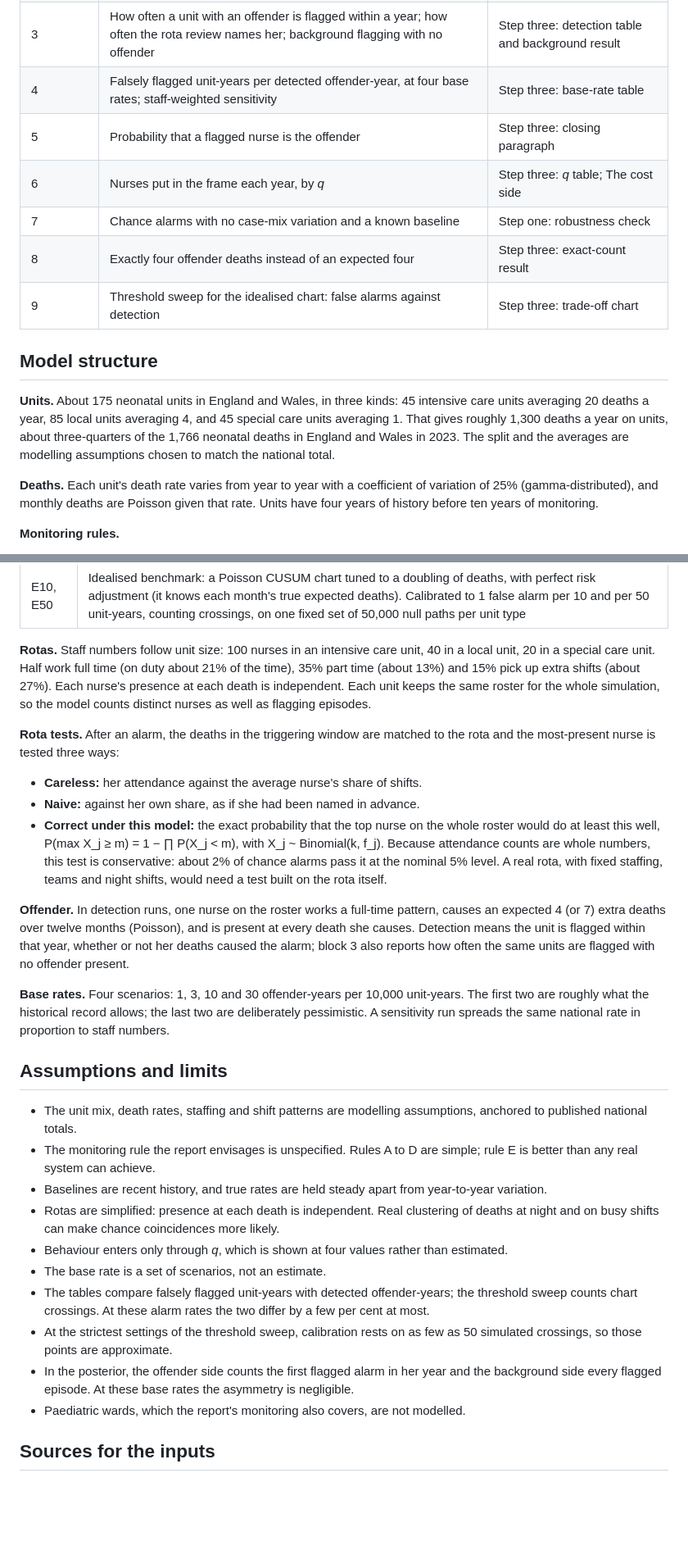
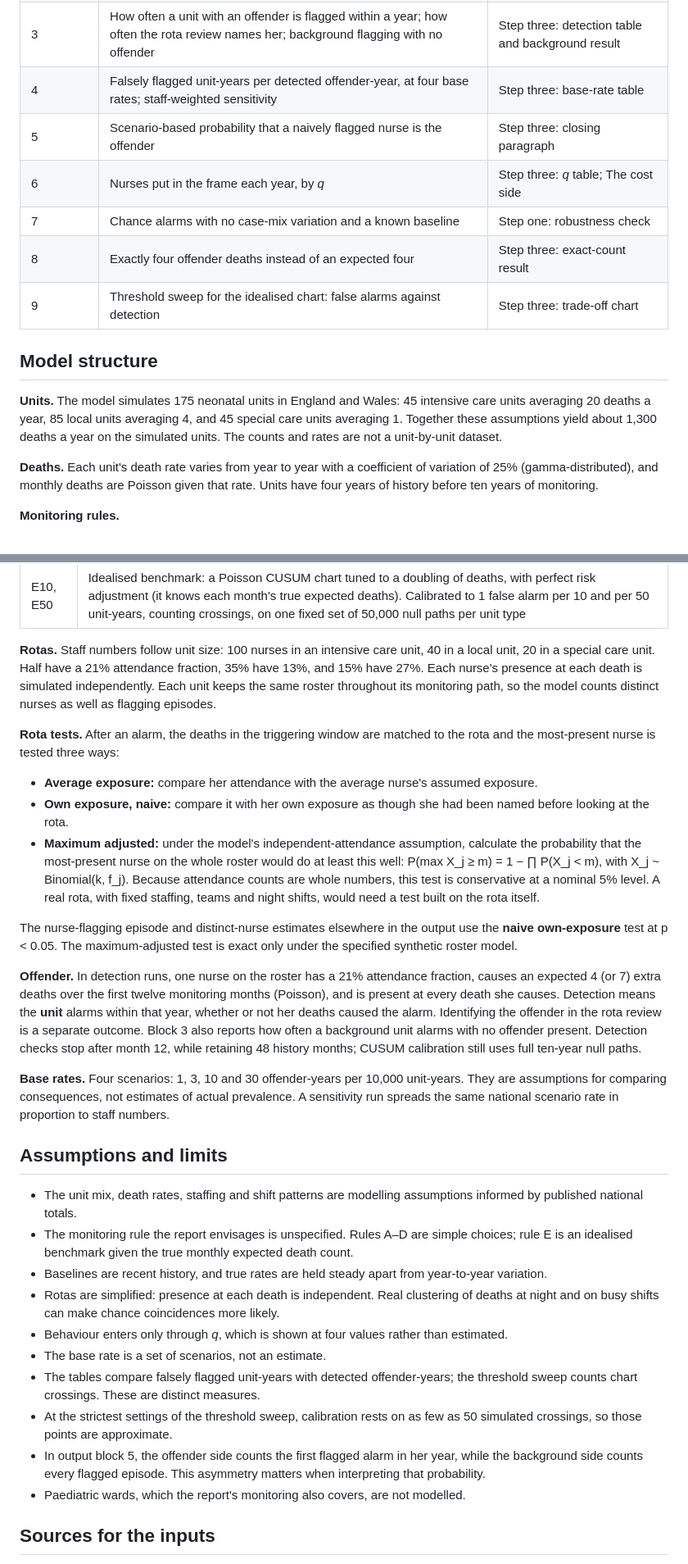
Before and after one commit to Elevation9184/thirlwall-statistical-model, a Markdown page: README.md, 2 parts joined by grey strips. Shown at 82% size. Drawn GitHub-style; blank space fills up the shorter version.

```diff
--- a/README.md
+++ b/README.md
@@ -49,6 +52,6 @@ Each block of output is labelled with the part of the article it supports.
 | 3 | How often a unit with an offender is flagged within a year; how often the rota review names her; background flagging with no offender | Step three: detection table and background result |
 | 4 | Falsely flagged unit-years per detected offender-year, at four base rates; staff-weighted sensitivity | Step three: base-rate table |
-| 5 | Probability that a flagged nurse is the offender | Step three: closing paragraph |
+| 5 | Scenario-based probability that a naively flagged nurse is the offender | Step three: closing paragraph |
 | 6 | Nurses put in the frame each year, by *q* | Step three: *q* table; The cost side |
 | 7 | Chance alarms with no case-mix variation and a known baseline | Step one: robustness check |
 | 8 | Exactly four offender deaths instead of an expected four | Step three: exact-count result |
@@ -56,7 +59,7 @@ Each block of output is labelled with the part of the article it supports.
 
 ## Model structure
 
-**Units.** About 175 neonatal units in England and Wales, in three kinds: 45 intensive care units averaging 20 deaths a year, 85 local units averaging 4, and 45 special care units averaging 1. That gives roughly 1,300 deaths a year on units, about three-quarters of the 1,766 neonatal deaths in England and Wales in 2023. The split and the averages are modelling assumptions chosen to match the national total.
+**Units.** The model simulates 175 neonatal units in England and Wales: 45 intensive care units averaging 20 deaths a year, 85 local units averaging 4, and 45 special care units averaging 1. Together these assumptions yield about 1,300 deaths a year on the simulated units. The counts and rates are not a unit-by-unit dataset.
 
 **Deaths.** Each unit's death rate varies from year to year with a coefficient of variation of 25% (gamma-distributed), and monthly deaths are Poisson given that rate. Units have four years of history before ten years of monitoring.
 
@@ -70,29 +73,31 @@ Each block of output is labelled with the part of the article it supports.
 | D | Rolling 12-month count at least double the previous three years' average, and at least 4; checked monthly. A deliberately simple heuristic |
 | E10, E50 | Idealised benchmark: a Poisson CUSUM chart tuned to a doubling of deaths, with perfect risk adjustment (it knows each month's true expected deaths). Calibrated to 1 false alarm per 10 and per 50 unit-years, counting crossings, on one fixed set of 50,000 null paths per unit type |
 
-**Rotas.** Staff numbers follow unit size: 100 nurses in an intensive care unit, 40 in a local unit, 20 in a special care unit. Half work full time (on duty about 21% of the time), 35% part time (about 13%) and 15% pick up extra shifts (about 27%). Each nurse's presence at each death is independent. Each unit keeps the same roster for the whole simulation, so the model counts distinct nurses as well as flagging episodes.
+**Rotas.** Staff numbers follow unit size: 100 nurses in an intensive care unit, 40 in a local unit, 20 in a special care unit. Half have a 21% attendance fraction, 35% have 13%, and 15% have 27%. Each nurse's presence at each death is simulated independently. Each unit keeps the same roster throughout its monitoring path, so the model counts distinct nurses as well as flagging episodes.
 
 **Rota tests.** After an alarm, the deaths in the triggering window are matched to the rota and the most-present nurse is tested three ways:
 
-- **Careless:** her attendance against the average nurse's share of shifts.
-- **Naive:** against her own share, as if she had been named in advance.
-- **Correct under this model:** the exact probability that the top nurse on the whole roster would do at least this well, P(max X_j ≥ m) = 1 − ∏ P(X_j < m), with X_j ~ Binomial(k, f_j). Because attendance counts are whole numbers, this test is conservative: about 2% of chance alarms pass it at the nominal 5% level. A real rota, with fixed staffing, teams and night shifts, would need a test built on the rota itself.
+- **Average exposure:** compare her attendance with the average nurse's assumed exposure.
+- **Own exposure, naive:** compare it with her own exposure as though she had been named before looking at the rota.
+- **Maximum adjusted:** under the model's independent-attendance assumption, calculate the probability that the most-present nurse on the whole roster would do at least this well: P(max X_j ≥ m) = 1 − ∏ P(X_j < m), with X_j ~ Binomial(k, f_j). Because attendance counts are whole numbers, this test is conservative at a nominal 5% level. A real rota, with fixed staffing, teams and night shifts, would need a test built on the rota itself.
 
-**Offender.** In detection runs, one nurse on the roster works a full-time pattern, causes an expected 4 (or 7) extra deaths over twelve months (Poisson), and is present at every death she causes. Detection means the unit is flagged within that year, whether or not her deaths caused the alarm; block 3 also reports how often the same units are flagged with no offender present.
+The nurse-flagging episode and distinct-nurse estimates elsewhere in the output use the **naive own-exposure** test at p < 0.05. The maximum-adjusted test is exact only under the specified synthetic roster model.
 
-**Base rates.** Four scenarios: 1, 3, 10 and 30 offender-years per 10,000 unit-years. The first two are roughly what the historical record allows; the last two are deliberately pessimistic. A sensitivity run spreads the same national rate in proportion to staff numbers.
+**Offender.** In detection runs, one nurse on the roster has a 21% attendance fraction, causes an expected 4 (or 7) extra deaths over the first twelve monitoring months (Poisson), and is present at every death she causes. Detection means the **unit** alarms within that year, whether or not her deaths caused the alarm. Identifying the offender in the rota review is a separate outcome. Block 3 also reports how often a background unit alarms with no offender present. Detection checks stop after month 12, while retaining 48 history months; CUSUM calibration still uses full ten-year null paths.
+
+**Base rates.** Four scenarios: 1, 3, 10 and 30 offender-years per 10,000 unit-years. They are assumptions for comparing consequences, not estimates of actual prevalence. A sensitivity run spreads the same national scenario rate in proportion to staff numbers.
 
 ## Assumptions and limits
 
-- The unit mix, death rates, staffing and shift patterns are modelling assumptions, anchored to published national totals.
-- The monitoring rule the report envisages is unspecified. Rules A to D are simple; rule E is better than any real system can achieve.
+- The unit mix, death rates, staffing and shift patterns are modelling assumptions informed by published national totals.
+- The monitoring rule the report envisages is unspecified. Rules A–D are simple choices; rule E is an idealised benchmark given the true monthly expected death count.
 - Baselines are recent history, and true rates are held steady apart from year-to-year variation.
 - Rotas are simplified: presence at each death is independent. Real clustering of deaths at night and on busy shifts can make chance coincidences more likely.
 - Behaviour enters only through *q*, which is shown at four values rather than estimated.
 - The base rate is a set of scenarios, not an estimate.
-- The tables compare falsely flagged unit-years with detected offender-years; the threshold sweep counts chart crossings. At these alarm rates the two differ by a few per cent at most.
+- The tables compare falsely flagged unit-years with detected offender-years; the threshold sweep counts chart crossings. These are distinct measures.
 - At the strictest settings of the threshold sweep, calibration rests on as few as 50 simulated crossings, so those points are approximate.
-- In the posterior, the offender side counts the first flagged alarm in her year and the background side every flagged episode. At these base rates the asymmetry is negligible.
+- In output block 5, the offender side counts the first flagged alarm in her year, while the background side counts every flagged episode. This asymmetry matters when interpreting that probability.
 - Paediatric wards, which the report's monitoring also covers, are not modelled.
 
 ## Sources for the inputs
```
Also changed, not shown: other parts of README.md (+32 -23 lines).
